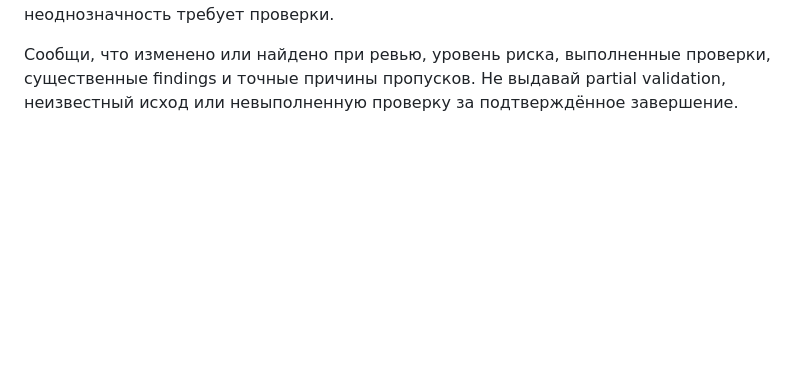
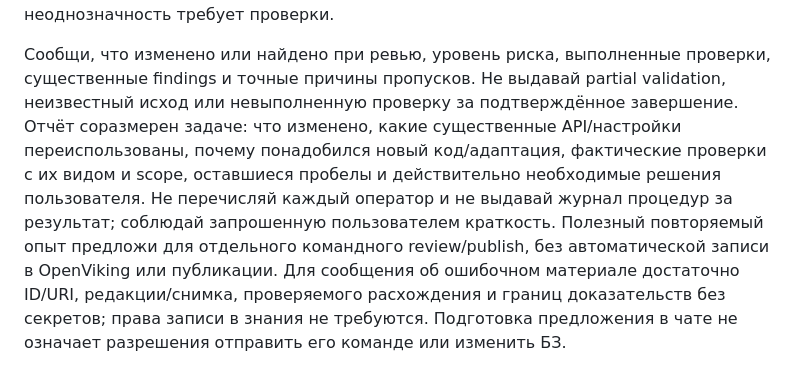
Before and after one commit to ShadobaAI/edt-ai-core, a Markdown page: skills/1c-code-change/SKILL.md, the part around the change. GitHub-like rendering; blank space fills up the shorter version.

Commit message:
Review и завершение задачи

```diff
--- a/skills/1c-code-change/SKILL.md
+++ b/skills/1c-code-change/SKILL.md
@@ -209,3 +209,13 @@ Timeout и неизвестный исход записи не подпадаю
 Сообщи, что изменено или найдено при ревью, уровень риска, выполненные проверки,
 существенные findings и точные причины пропусков. Не выдавай partial validation,
 неизвестный исход или невыполненную проверку за подтверждённое завершение.
+Отчёт соразмерен задаче: что изменено, какие существенные API/настройки
+переиспользованы, почему понадобился новый код/адаптация, фактические проверки
+с их видом и scope, оставшиеся пробелы и действительно необходимые решения
+пользователя. Не перечисляй каждый оператор и не выдавай журнал процедур за
+результат; соблюдай запрошенную пользователем краткость.
+Полезный повторяемый опыт предложи для отдельного командного review/publish,
+без автоматической записи в OpenViking или публикации. Для сообщения об ошибочном
+материале достаточно ID/URI, редакции/снимка, проверяемого расхождения и границ
+доказательств без секретов; права записи в знания не требуются. Подготовка
+предложения в чате не означает разрешения отправить его команде или изменить БЗ.
```
Also changed, not shown: plan.md (+7 -7 lines), 1 other file.
